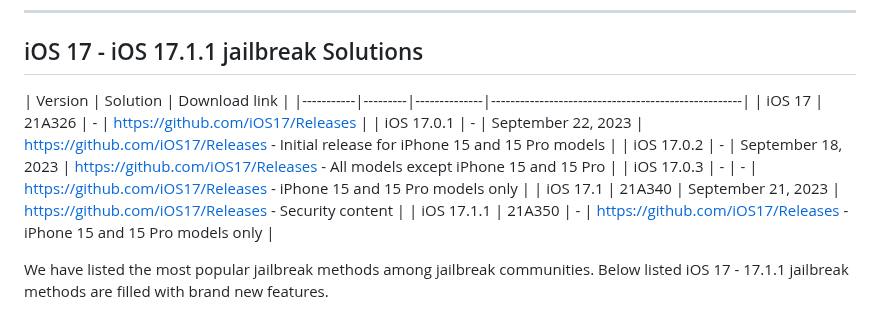
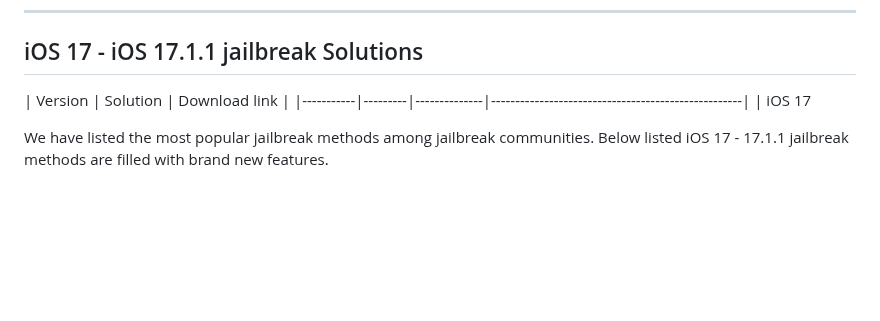
Before and after one commit to kentdata/iOS-17-Jailbreak, a Markdown page: README.md, the part around the change. Drawn GitHub-style; blank space fills up the shorter version.

```diff
--- a/README.md
+++ b/README.md
@@ -40,12 +40,7 @@ Read more about
 
 | Version   | Solution   | Download link                                      |
 |-----------|---------|--------------|----------------------------------------------------|
-| iOS 17      | 21A326  | -            | [https://github.com/iOS17/Releases](https://github.com/iOS17/Releases) |
-| iOS 17.0.1   | -       | September 22, 2023 | [https://github.com/iOS17/Releases](https://github.com/iOS17/Releases) - Initial release for iPhone 15 and 15 Pro models   |
-| iOS 17.0.2    | -       | September 18, 2023 | [https://github.com/iOS17/Releases](https://github.com/iOS17/Releases) - All models except iPhone 15 and 15 Pro          |
-| iOS 17.0.3    | -       | -            | [https://github.com/iOS17/Releases](https://github.com/iOS17/Releases) - iPhone 15 and 15 Pro models only                   |
-| iOS 17.1    | 21A340  | September 21, 2023 | [https://github.com/iOS17/Releases](https://github.com/iOS17/Releases) - Security content                                 |
-| iOS 17.1.1    | 21A350  | -            | [https://github.com/iOS17/Releases](https://github.com/iOS17/Releases) - iPhone 15 and 15 Pro models only                   |
+| iOS 17
 
 
 
```
